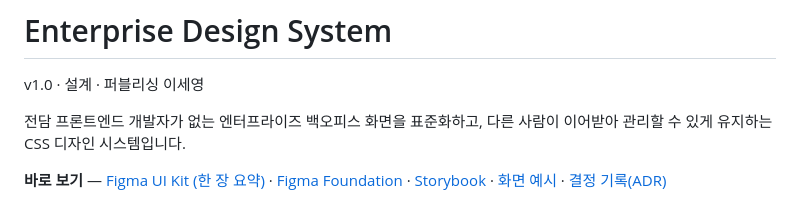
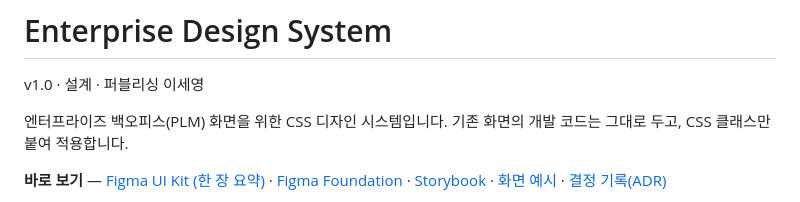
Before and after one commit to MeganOveLee/enterprise-ds, a Markdown page: README.md, the part around the change. Drawn GitHub-style.

Commit message:
README 소개 문장 수정

```diff
--- a/README.md
+++ b/README.md
@@ -2,7 +2,7 @@
 
 v1.0 · 설계 · 퍼블리싱 이세영
 
-전담 프론트엔드 개발자가 없는 엔터프라이즈 백오피스 화면을 표준화하고, 다른 사람이 이어받아 관리할 수 있게 유지하는 CSS 디자인 시스템입니다.
+엔터프라이즈 백오피스(PLM) 화면을 위한 CSS 디자인 시스템입니다. 기존 화면의 개발 코드는 그대로 두고, CSS 클래스만 붙여 적용합니다.
 
 **바로 보기** — [Figma UI Kit (한 장 요약)](https://www.figma.com/design/99ff5JQYQPCdY3xRBWHHlO/?node-id=8111-5) · [Figma Foundation](https://www.figma.com/design/Mf4XTC6dNUOH0anjOMcRPi) · [Storybook](https://meganovelee.github.io/enterprise-ds/) · [화면 예시](https://meganovelee.github.io/enterprise-ds/?path=/docs/screens-plm-%ED%99%94%EB%A9%B4--docs) · [결정 기록(ADR)](https://app.notion.com/p/3eda8196682d8126967fcc86f796fcb4)
 
```
